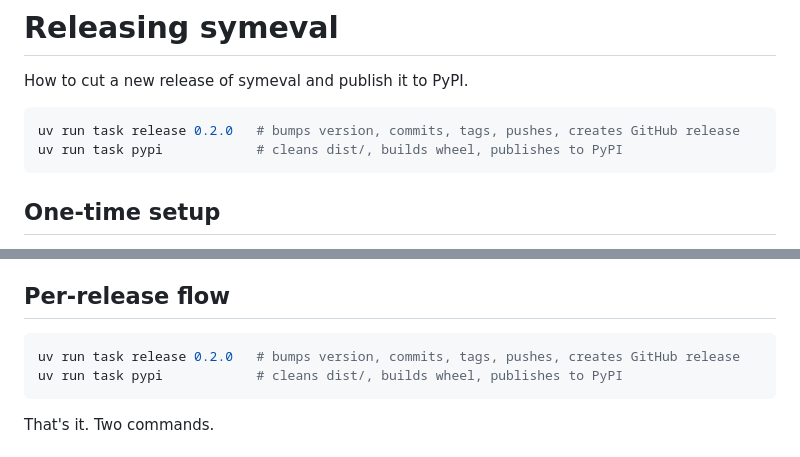
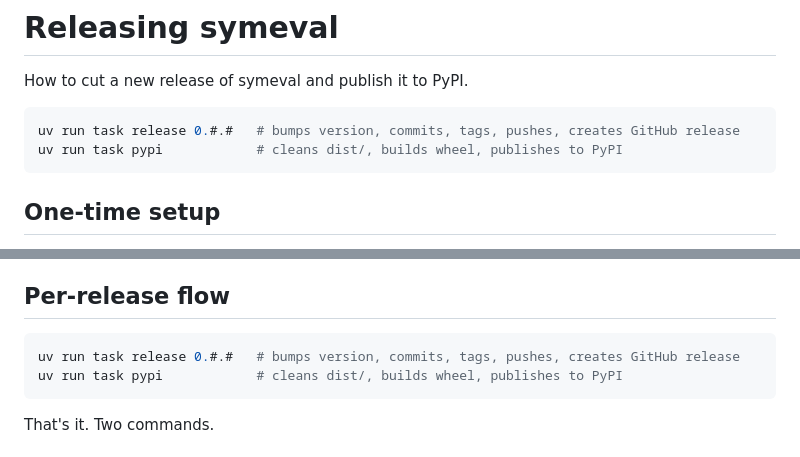
Before and after one commit to bedrock-engineer/symeval, a Markdown page: RELEASING.md, 2 parts joined by grey strips. GitHub-like rendering.

Commit message:
Minor tweak to RELEASING.md

````diff
--- a/RELEASING.md
+++ b/RELEASING.md
@@ -3,7 +3,7 @@
 How to cut a new release of symeval and publish it to PyPI.
 
 ```bash
-uv run task release 0.2.0   # bumps version, commits, tags, pushes, creates GitHub release
+uv run task release 0.#.#   # bumps version, commits, tags, pushes, creates GitHub release
 uv run task pypi            # cleans dist/, builds wheel, publishes to PyPI
 ```
 
@@ -22,7 +22,7 @@ uv run task pypi            # cleans dist/, builds wheel, publishes to PyPI
 ## Per-release flow
 
 ```bash
-uv run task release 0.2.0   # bumps version, commits, tags, pushes, creates GitHub release
+uv run task release 0.#.#   # bumps version, commits, tags, pushes, creates GitHub release
 uv run task pypi            # cleans dist/, builds wheel, publishes to PyPI
 ```
 
````
